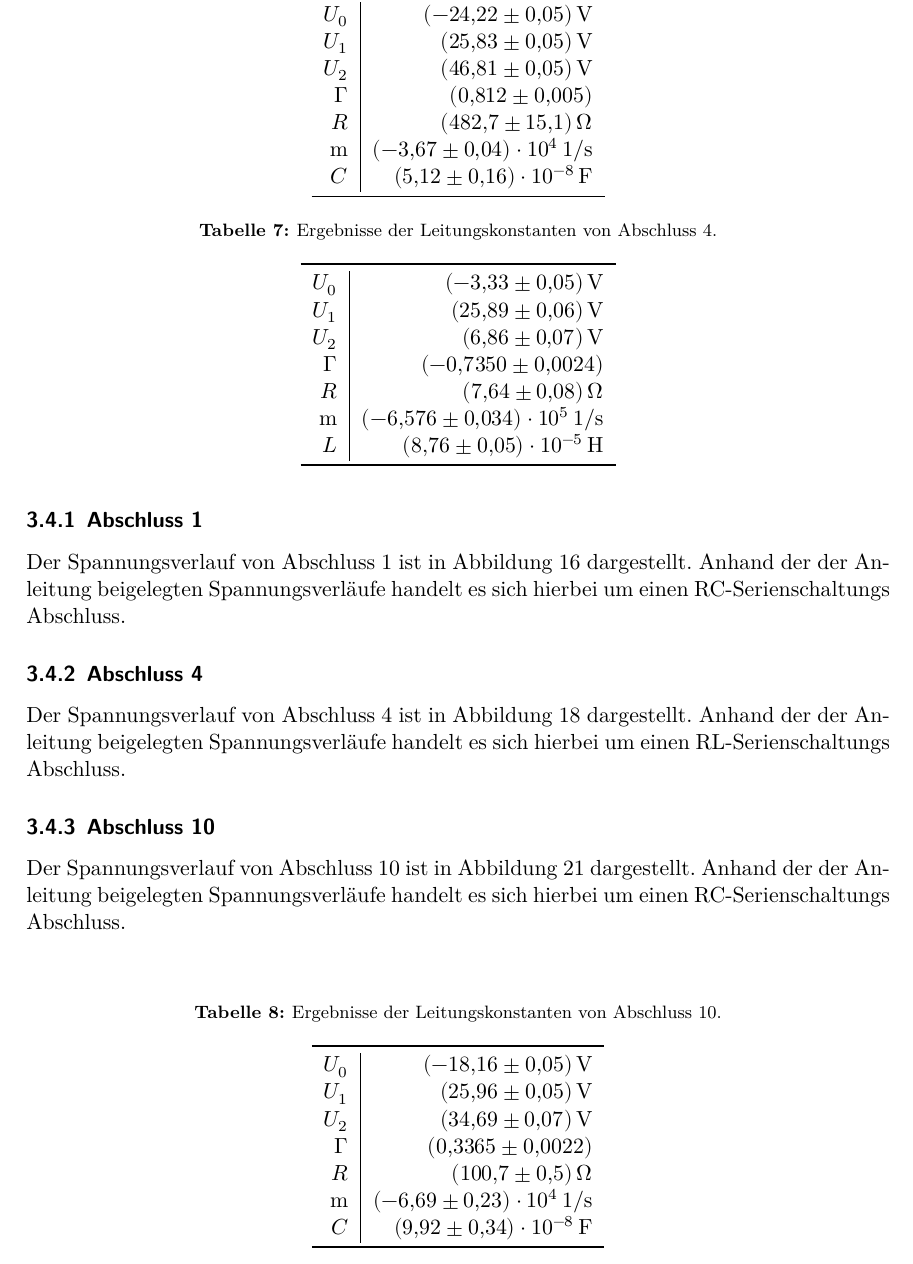
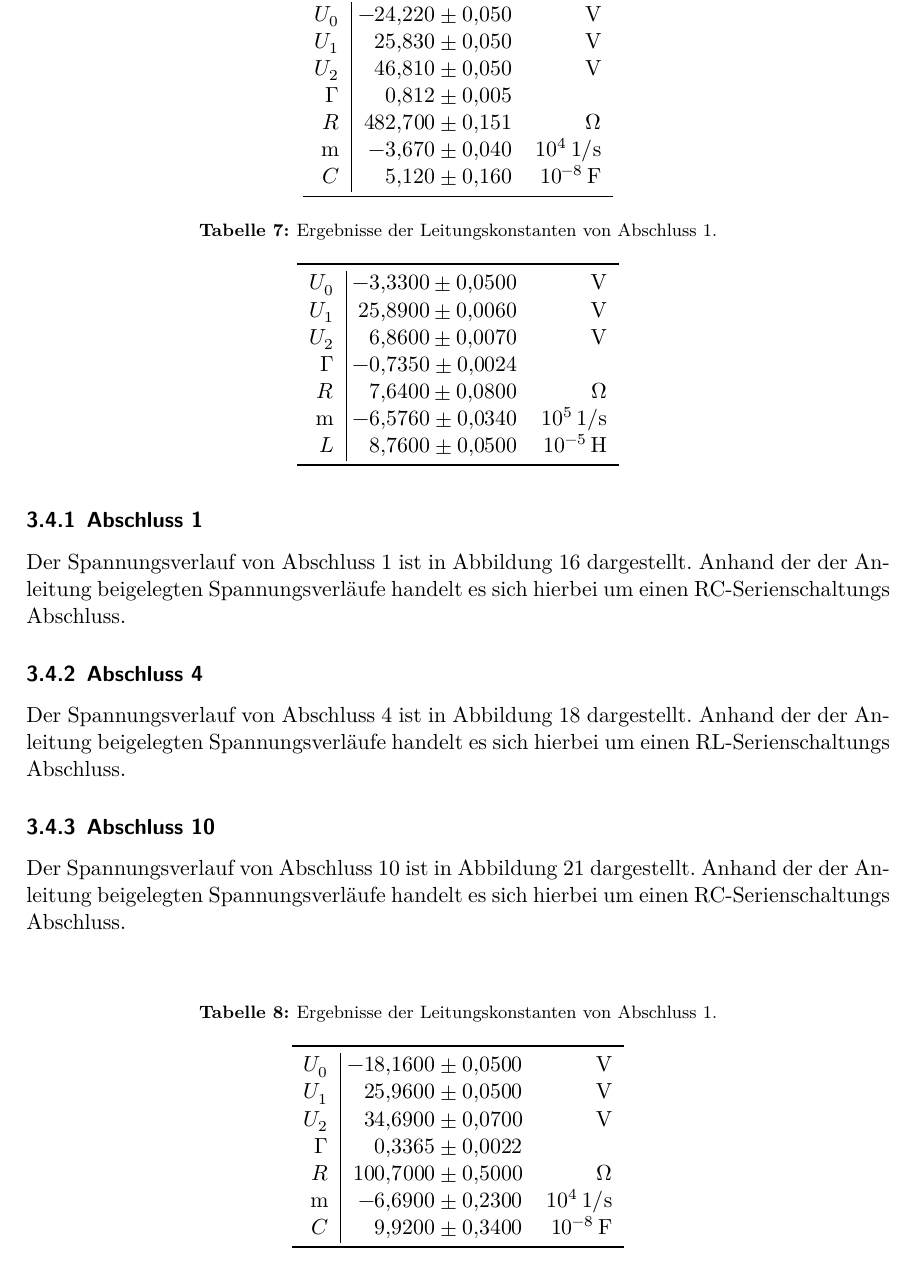
Before and after one commit to bixel/FP14, a LaTeX document (E2_Signale_Auf_Leitungen/00_main.tex, which reads E2_Signale_Auf_Leitungen/02_auswertung.tex): part of page 19 of 25, cut so that both start at the same text. Compiled offline with XeLaTeX; an older LaTeX class or package is replaced by its successor.

Commit message:
nette tabellen

```diff
--- a/E2_Signale_Auf_Leitungen/02_auswertung.tex
+++ b/E2_Signale_Auf_Leitungen/02_auswertung.tex
@@ -416,19 +416,18 @@ Es ergab sich
 Der Spannungsverlauf von Abschluss 1 ist in Abbildung \ref{fig_abs1} dargestellt.
 Anhand der der Anleitung beigelegten Spannungsverläufe handelt es sich hierbei um einen RC-Serien\-schaltungs Abschluss.
 
-
 \begin{table}
 \centering
 	\caption[]{Ergebnisse der Leitungskonstanten von Abschluss 1.}
-	\begin{tabular}{r|r}
+	\begin{tabular}{r|S[table-format=3.3(3)] r}
 	\toprule
-		$U_0$    & $\SI{-24.22(5)}{\volt}$\\
-		$U_1$    & $\SI{25.83(5)}{\volt}$\\
-		$U_2$    & $\SI{46.81(5)}{\volt}$\\
-		$\Gamma$ & $\SI{0.812(5)}{}$\\
-		$R$    	 & $\SI{482.7(151)}{\ohm}$\\
-		m        & $\SI{-3.67(4)e4}{1\per\second}$\\
-		$C$      & $\SI{5.12(16)e-8}{\farad}$\\
+		$U_0$    & -24.220(50)  & \si{\volt}\\
+		$U_1$    & 25.830(50)   & \si{\volt}\\
+		$U_2$    & 46.810(50)   & \si{\volt}\\
+		$\Gamma$ & 0.812(5)     & \\
+		$R$    	 & 482.700(151) & \si{\ohm}\\
+		m        & -3.670(40)   & \SI{e4}{1\per\second}\\
+		$C$      & 5.120(160)   & \SI{e-8}{\farad}\\
 		\bottomrule
 	\end{tabular}
 \end{table}
@@ -450,16 +449,16 @@ Anhand der der Anleitung beigelegten Spannungsverläufe handelt es sich hierbei
 
 \begin{table}
 \centering
-	\caption[]{Ergebnisse der Leitungskonstanten von Abschluss 4.}
-	\begin{tabular}{r|r}
-		\toprule
-		$U_0$    & $\SI{-3.33(5)}{\volt}$\\
-		$U_1$    & $\SI{25.89(6)}{\volt}$\\
-		$U_2$    & $\SI{6.86(7)}{\volt}$\\
-		$\Gamma$ & $\SI{-0.7350(24)}{}$\\
-		$R$    & $\SI{7.64(8)}{\ohm}$\\
-		m      & $\SI{-6.576(34)e5}{1\per\second}$\\
-		$L$    & $\SI{8.76(5)e-5}{\henry}$\\
+	\caption[]{Ergebnisse der Leitungskonstanten von Abschluss 1.}
+	\begin{tabular}{r|S[table-format=2.4(4)] r}
+	\toprule
+		$U_0$    & -3.3300(500) & \si{\volt}\\
+		$U_1$    & 25.8900(60)  & \si{\volt}\\
+		$U_2$    & 6.8600(70)   & \si{\volt}\\
+		$\Gamma$ & -0.7350(24)  & \\
+		$R$    	 & 7.6400(800)  & \si{\ohm}\\
+		m        & -6.5760(340) & \SI{e5}{1\per\second}\\
+		$L$      & 8.7600(500)  & \SI{e-5}{\henry}\\
 		\bottomrule
 	\end{tabular}
 \end{table}
@@ -480,19 +479,20 @@ Anhand der der Anleitung beigelegten Spannungsverläufe handelt es sich hierbei
 
 \begin{table}
 \centering
-	\caption[]{Ergebnisse der Leitungskonstanten von Abschluss 10.}
-	\begin{tabular}{r|r}
-		\toprule
-		$U_0$    & $\SI{-18.16(5)}{\volt}$\\
-		$U_1$    & $\SI{25.96(5)}{\volt}$\\
-		$U_2$    & $\SI{34.69(7)}{\volt}$\\
-		$\Gamma$ & $\SI{0.3365(22)}{}$\\
-		$R$    & $\SI{100.7(5)}{\ohm}$\\
-		m      & $\SI{-6.69(23)e4}{1\per\second}$\\
-		$C$    & $\SI{9.92(34)e-8}{\farad}$\\
+	\caption[]{Ergebnisse der Leitungskonstanten von Abschluss 1.}
+	\begin{tabular}{r|S[table-format=3.4(4)] r}
+	\toprule
+		$U_0$    & -18.1600(500)   & \si{\volt}\\
+		$U_1$    & 25.9600(500)    & \si{\volt}\\
+		$U_2$    & 34.6900(700)    & \si{\volt}\\
+		$\Gamma$ & 0.3365(22)      & \\
+		$R$    	 & 100.7000(5000)  & \si{\ohm}\\
+		m        & -6.6900(2300)   & \SI{e4}{1\per\second}\\
+		$C$      & 9.9200(3400)    & \SI{e-8}{\farad}\\
 		\bottomrule
 	\end{tabular}
 \end{table}
+
 
 \begin{figure}
 	\centering
```
